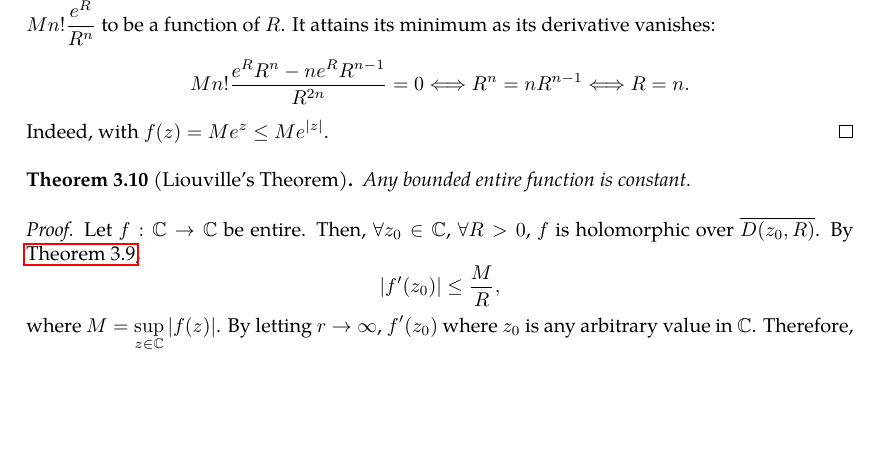
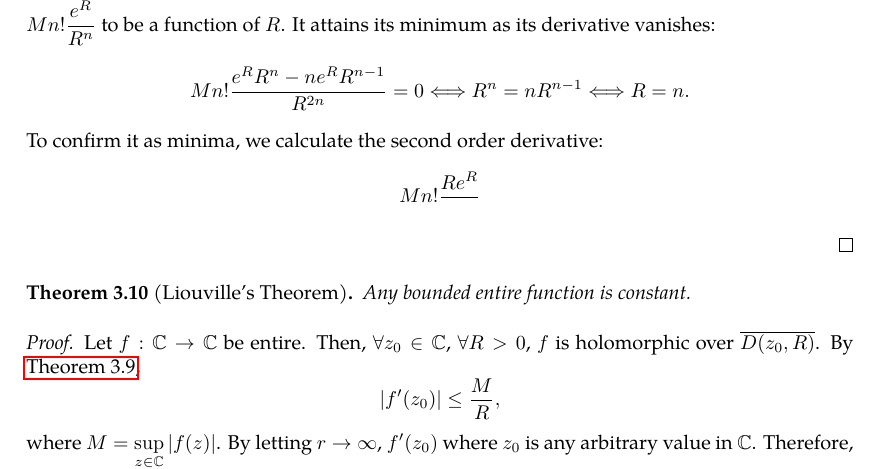
Before and after one commit to slipperking/complex-analysis-latex, a LaTeX document (main.tex): part of page 44 of 78, cut so that both start at the same text, the shorter picture padded with empty space. Compiled offline with pdfLaTeX.

Commit message:
overleaf_to_git (Fri Jun 27 01:03:02 2025 -0700): update main.tex from r15287 to r15298

```diff
--- a/main.tex
+++ b/main.tex
@@ -1123,8 +1123,8 @@ The differentiation formula above can be thought of as a generalization of \auto
 \begin{proof}
     \(|f(0)|\leq M\) is obviously true by letting \(z=0\). Then \(\forall R>0\), by Cauchy's Estimate (\autoref{thm:cauchysestimate}), \[\abs{f^{(n)}(0)}\leq Mn!\frac{e^{R}}{R^n}.\]
     By letting \(R=n\), the conclusion follows. In fact, this is the tightest possible inequality. Consider \(Mn!\frac{e^R}{R^n}\) to be a function of \(R\). It attains its minimum as its derivative vanishes:
-    \[Mn!\frac{e^RR^n-ne^RR^{n-1}}{R^{2n}}=0\Longleftrightarrow R^n=nR^{n-1}\Longleftrightarrow R=n.\]
-    Indeed, with \(f(z)=Me^z\leq Me^{\abs{z}}\).
+    \[Mn!\frac{e^RR^n-ne^RR^{n-1}}{R^{2n}}=0\Longleftrightarrow R^n=nR^{n-1}\Longleftrightarrow R=n.\] To confirm it as minima, we calculate the second order derivative:
+    \[Mn!\frac{Re^R}{}\]
 \end{proof}
 \begin{theorem}[Liouville's Theorem]\label{thm:liouville}
     Any bounded entire function is constant.
```
